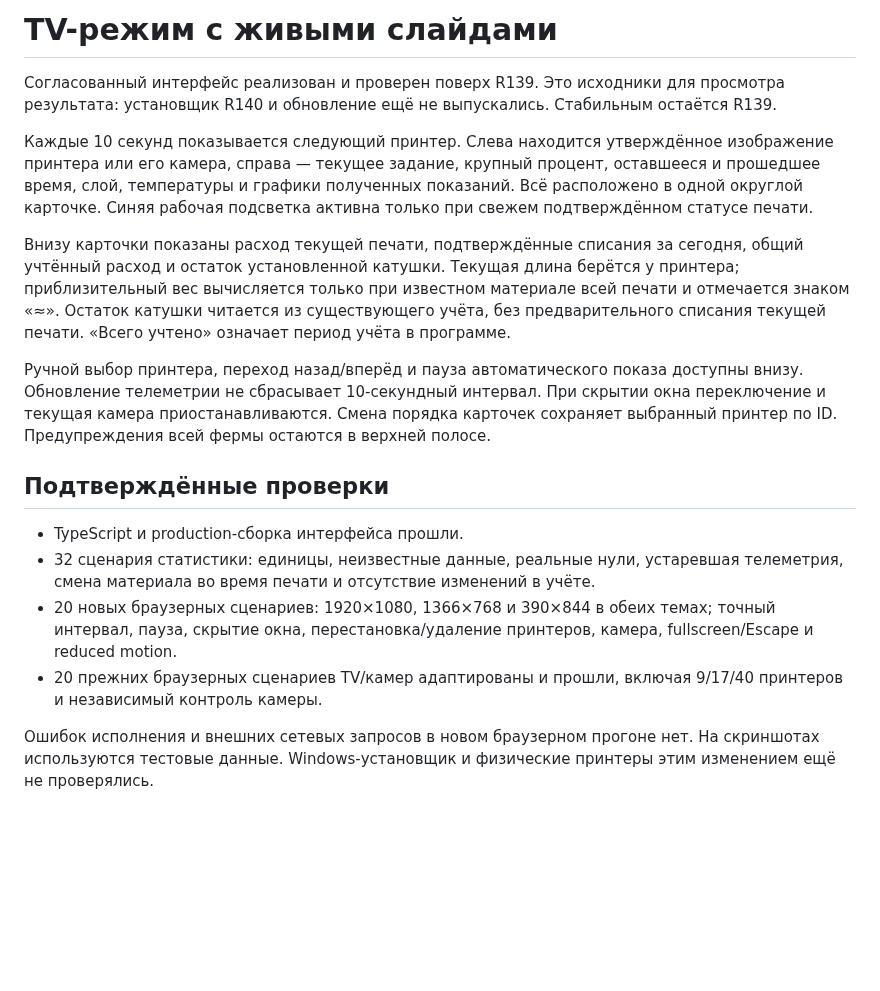
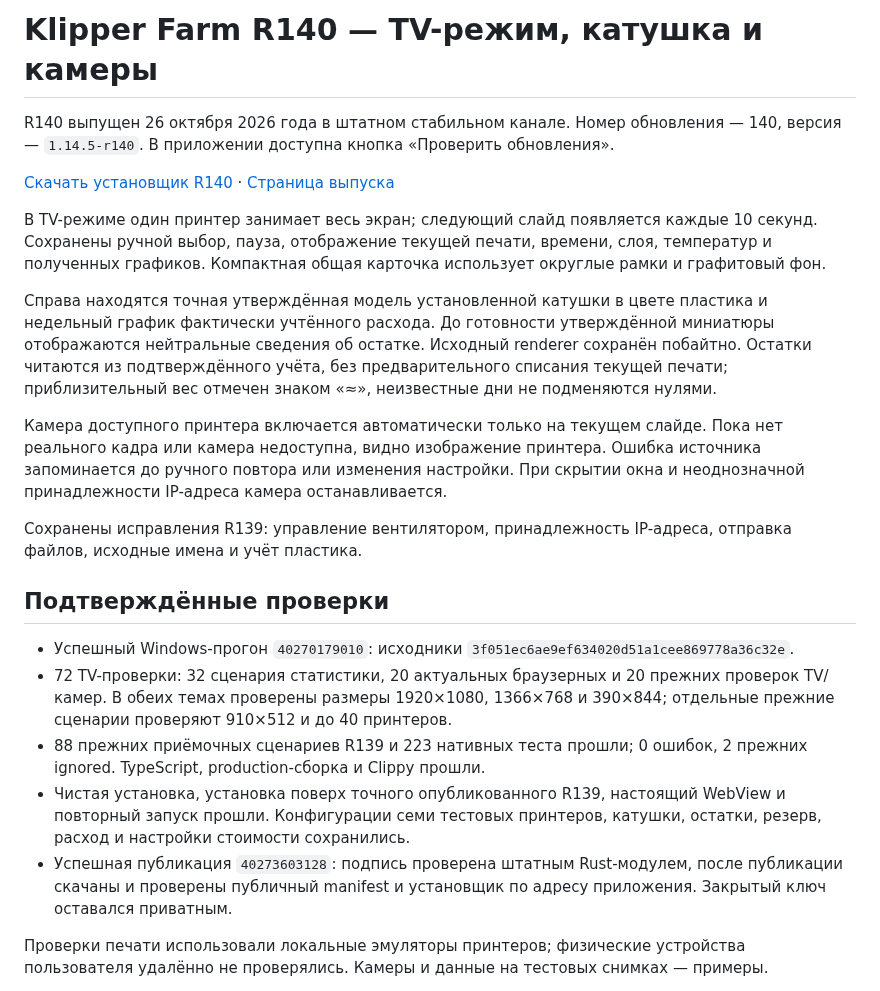
Before and after one commit to sanozhukov3737-oss/klipper-farm-updates, a Markdown page: R140-TV.md, the part around one of its changes. Drawn GitHub-style; blank space fills up the shorter version.

Commit message:
Record successful R140 release and verified public update channel [skip ci]

```diff
--- a/R140-TV.md
+++ b/R140-TV.md
@@ -1,19 +1,24 @@
-# TV-режим с живыми слайдами
+# Klipper Farm R140 — TV-режим, катушка и камеры
 
-Согласованный интерфейс реализован и проверен поверх R139. Это исходники для просмотра результата: установщик R140 и обновление ещё не выпускались. Стабильным остаётся R139.
+R140 выпущен 26 октября 2026 года в штатном стабильном канале. Номер обновления — 140, версия — `1.14.5-r140`. В приложении доступна кнопка «Проверить обновления».
 
-Каждые 10 секунд показывается следующий принтер. Слева находится утверждённое изображение принтера или его камера, справа — текущее задание, крупный процент, оставшееся и прошедшее время, слой, температуры и графики полученных показаний. Всё расположено в одной округлой карточке. Синяя рабочая подсветка активна только при свежем подтверждённом статусе печати.
+[Скачать установщик R140](https://github.com/sanozhukov3737-oss/klipper-farm-updates/releases/download/r140-ota/Klipper-Farm-R140-setup.exe) · [Страница выпуска](https://github.com/sanozhukov3737-oss/klipper-farm-updates/releases/tag/r140-ota)
 
-Внизу карточки показаны расход текущей печати, подтверждённые списания за сегодня, общий учтённый расход и остаток установленной катушки. Текущая длина берётся у принтера; приблизительный вес вычисляется только при известном материале всей печати и отмечается знаком «≈». Остаток катушки читается из существующего учёта, без предварительного списания текущей печати. «Всего учтено» означает период учёта в программе.
+В TV-режиме один принтер занимает весь экран; следующий слайд появляется каждые 10 секунд. Сохранены ручной выбор, пауза, отображение текущей печати, времени, слоя, температур и полученных графиков. Компактная общая карточка использует округлые рамки и графитовый фон.
 
-Ручной выбор принтера, переход назад/вперёд и пауза автоматического показа доступны внизу. Обновление телеметрии не сбрасывает 10-секундный интервал. При скрытии окна переключение и текущая камера приостанавливаются. Смена порядка карточек сохраняет выбранный принтер по ID. Предупреждения всей фермы остаются в верхней полосе.
+Справа находятся точная утверждённая модель установленной катушки в цвете пластика и недельный график фактически учтённого расхода. До готовности утверждённой миниатюры отображаются нейтральные сведения об остатке. Исходный renderer сохранён побайтно. Остатки читаются из подтверждённого учёта, без предварительного списания текущей печати; приблизительный вес отмечен знаком «≈», неизвестные дни не подменяются нулями.
+
+Камера доступного принтера включается автоматически только на текущем слайде. Пока нет реального кадра или камера недоступна, видно изображение принтера. Ошибка источника запоминается до ручного повтора или изменения настройки. При скрытии окна и неоднозначной принадлежности IP-адреса камера останавливается.
+
+Сохранены исправления R139: управление вентилятором, принадлежность IP-адреса, отправка файлов, исходные имена и учёт пластика.
 
 ## Подтверждённые проверки
 
-- TypeScript и production-сборка интерфейса прошли.
-- 32 сценария статистики: единицы, неизвестные данные, реальные нули, устаревшая телеметрия, смена материала во время печати и отсутствие изменений в учёте.
-- 20 новых браузерных сценариев: 1920×1080, 1366×768 и 390×844 в обеих темах; точный интервал, пауза, скрытие окна, перестановка/удаление принтеров, камера, fullscreen/Escape и reduced motion.
-- 20 прежних браузерных сценариев TV/камер адаптированы и прошли, включая 9/17/40 принтеров и независимый контроль камеры.
+- Успешный Windows-прогон `40270179010`: исходники `3f051ec6ae9ef634020d51a1cee869778a36c32e`.
+- 72 TV-проверки: 32 сценария статистики, 20 актуальных браузерных и 20 прежних проверок TV/камер. В обеих темах проверены размеры 1920×1080, 1366×768 и 390×844; отдельные прежние сценарии проверяют 910×512 и до 40 принтеров.
+- 88 прежних приёмочных сценариев R139 и 223 нативных теста прошли; 0 ошибок, 2 прежних ignored. TypeScript, production-сборка и Clippy прошли.
+- Чистая установка, установка поверх точного опубликованного R139, настоящий WebView и повторный запуск прошли. Конфигурации семи тестовых принтеров, катушки, остатки, резерв, расход и настройки стоимости сохранились.
+- Успешная публикация `40273603128`: подпись проверена штатным Rust-модулем, после публикации скачаны и проверены публичный manifest и установщик по адресу приложения. Закрытый ключ оставался приватным.
 
-Ошибок исполнения и внешних сетевых запросов в новом браузерном прогоне нет. На скриншотах используются тестовые данные. Windows-установщик и физические принтеры этим изменением ещё не проверялись.
+Проверки печати использовали локальные эмуляторы принтеров; физические устройства пользователя удалённо не проверялись. Камеры и данные на тестовых снимках — примеры.
 
```
Also changed, not shown: other parts of R140-TV.md (+1 -27 lines), r140-release-published-github-proof.jpg (added), 3 other files.
